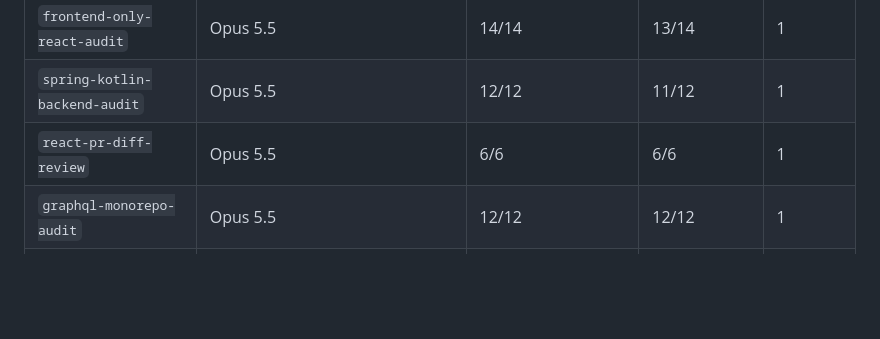
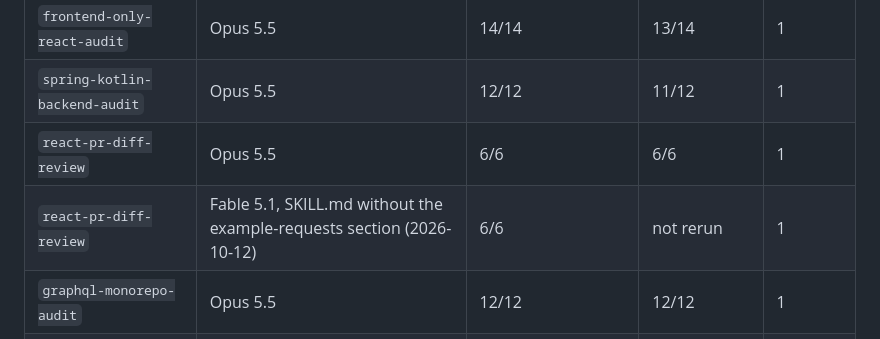
Before and after one commit to jscriptcoder/web-security-audit, a Markdown page: evals/README.md, the part around the change. Drawn GitHub-style; blank space fills up the shorter version.

```diff
--- a/evals/README.md
+++ b/evals/README.md
@@ -29,6 +29,7 @@ Each eval was run with the skill and without it (same model, same prompt), and t
 | `frontend-only-react-audit` | Opus 5.5 | 14/14 | 13/14 | 1 |
 | `spring-kotlin-backend-audit` | Opus 5.5 | 12/12 | 11/12 | 1 |
 | `react-pr-diff-review` | Opus 5.5 | 6/6 | 6/6 | 1 |
+| `react-pr-diff-review` | Fable 5.1, SKILL.md without the example-requests section (2026-10-12) | 6/6 | not rerun | 1 |
 | `graphql-monorepo-audit` | Opus 5.5 | 12/12 | 12/12 | 1 |
 | `next-store-hard-audit` | Opus 4.8 | 16/16, 13/16 | 13/16, 13/16 | 2 |
 | `next-store-hard-audit` | Opus 5.5 | 16, 16, 16 (current skill); 15, 16 (previous skill) | 15/16, 15/16 | 2–3 |
```
Also changed, not shown: skills/web-security-audit/SKILL.md (+0 -10 lines), 1 other file.
